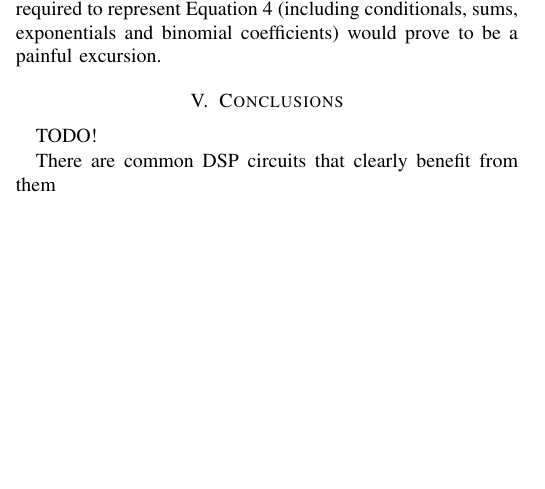
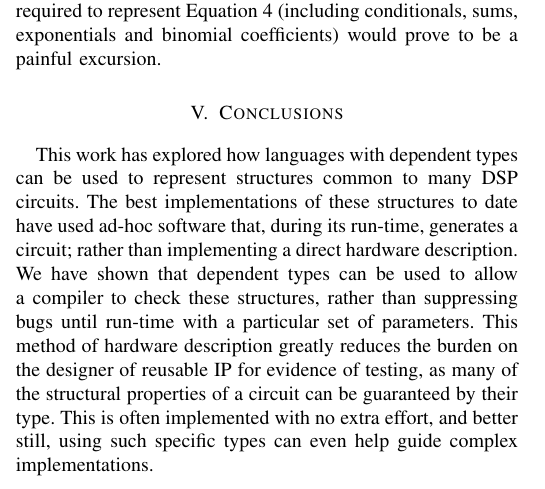
Before and after one commit to cramsay/idris_dsp_circuits, a LaTeX paper (paper/IdrisDSP.tex): part of one column of page 4 of 5, cut so that both start at the same text, the shorter picture padded with empty space. Compiled offline with pdfLaTeX; a missing font is replaced by an installed copy or a similar font; a LaTeX package or settings file that is missing is left out.

Commit message:
Draft conclusion

```diff
--- a/paper/IdrisDSP.tex
+++ b/paper/IdrisDSP.tex
@@ -557,9 +557,17 @@ and binomial coefficients) would prove to be a painful excursion.
 
 \section{Conclusions}
 
-TODO!
-
-There are common DSP circuits that clearly benefit from them
+This work has explored how languages with dependent types can be used to
+represent structures common to many DSP circuits. The best implementations of
+these structures to date have used ad-hoc software that, during its run-time,
+generates a circuit; rather than implementing a direct hardware description. We
+have shown that dependent types can be used to allow a compiler to check these
+structures, rather than suppressing bugs until run-time with a particular set of
+parameters. This method of hardware description greatly reduces the burden on
+the designer of reusable IP for evidence of testing, as many of the structural
+properties of a circuit can be guaranteed by their type. This is often
+implemented with no extra effort, and better still, using such specific types
+can even help guide complex implementations.
 
 \section*{Acknowledgement}
 
```
Also changed, not shown: paper/references.bib (+0 -6 lines).
